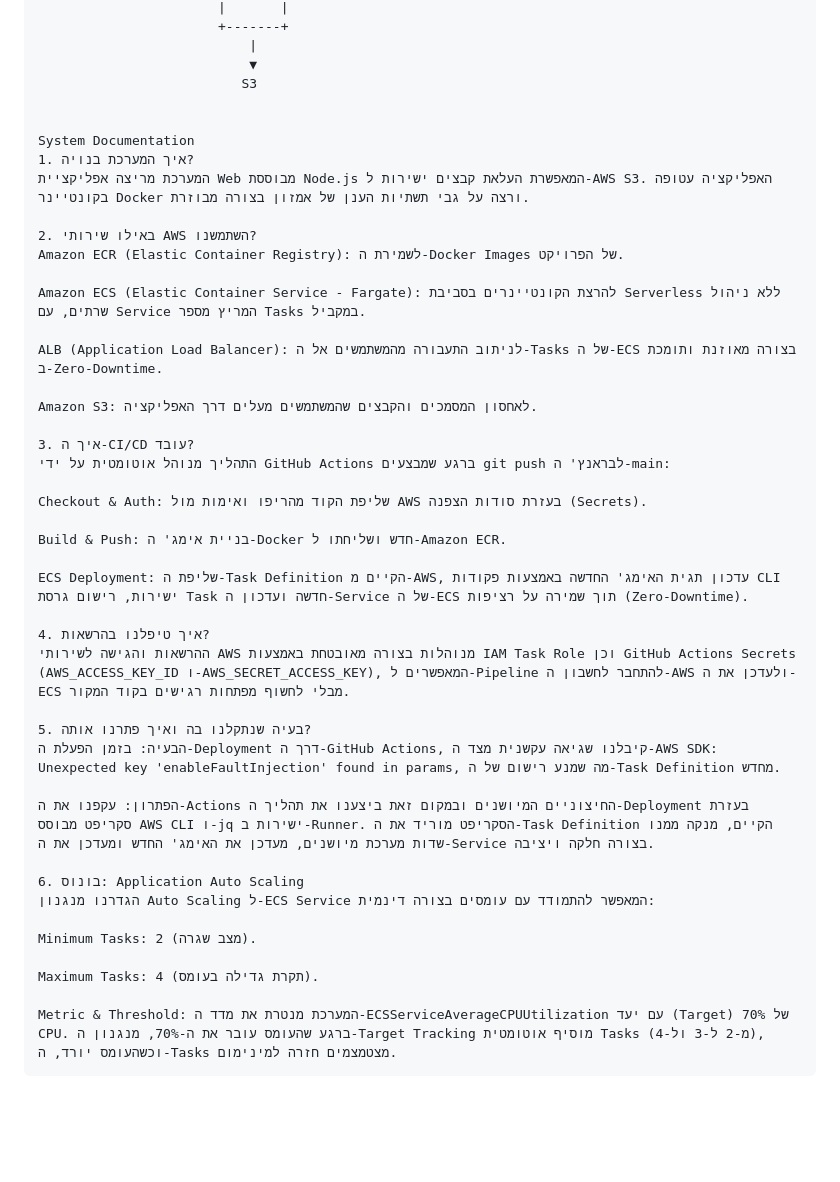
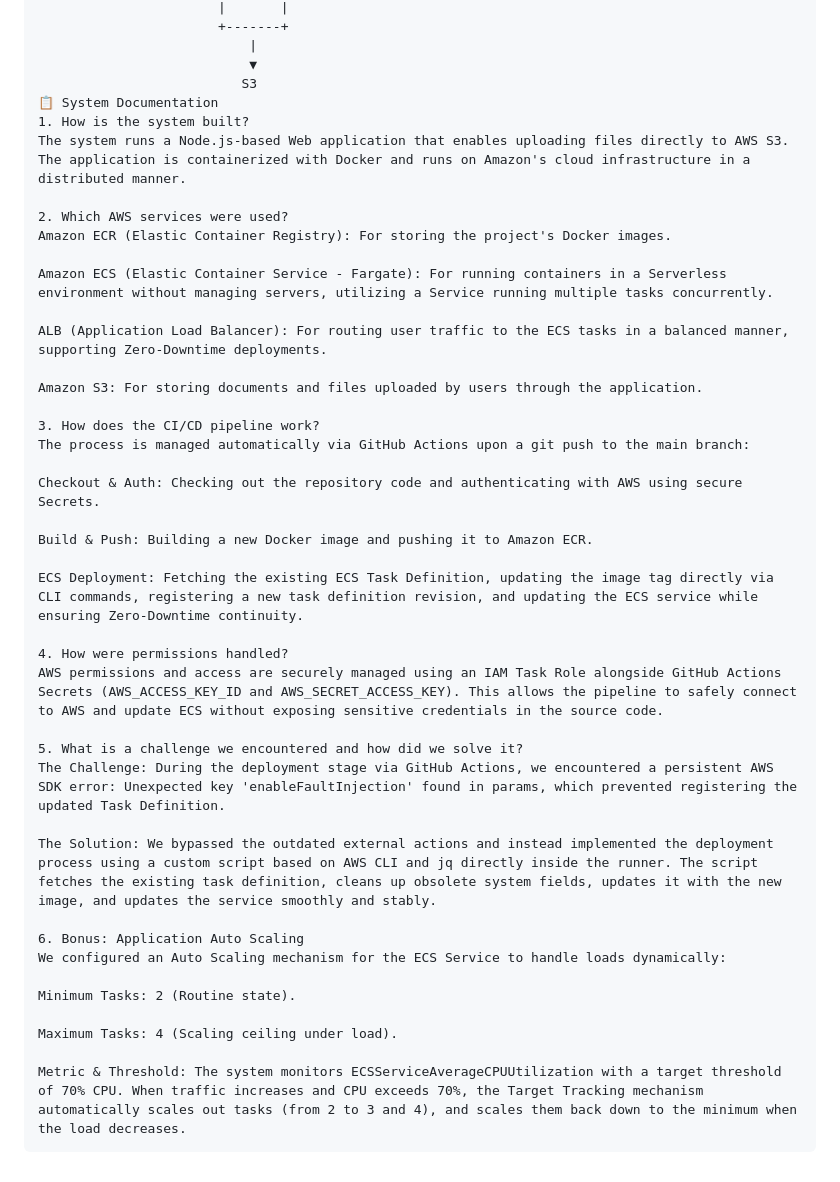
Before and after one commit to wubdigital/cloud-images, a Markdown page: README.md, the part around the change. GitHub-like rendering; blank space fills up the shorter version.

Commit message:
Update README with English documentation

````diff
--- a/README.md
+++ b/README.md
@@ -20,44 +20,42 @@
                            |
                            ▼
                           S3
+📋 System Documentation
+1. How is the system built?
+The system runs a Node.js-based Web application that enables uploading files directly to AWS S3. The application is containerized with Docker and runs on Amazon's cloud infrastructure in a distributed manner.
 
+2. Which AWS services were used?
+Amazon ECR (Elastic Container Registry): For storing the project's Docker images.
 
-System Documentation
-1. איך המערכת בנויה?
-המערכת מריצה אפליקציית Web מבוססת Node.js המאפשרת העלאת קבצים ישירות ל-AWS S3. האפליקציה עטופה בקונטיינר Docker ורצה על גבי תשתיות הענן של אמזון בצורה מבוזרת.
+Amazon ECS (Elastic Container Service - Fargate): For running containers in a Serverless environment without managing servers, utilizing a Service running multiple tasks concurrently.
 
-2. באילו שירותי AWS השתמשנו?
-Amazon ECR (Elastic Container Registry): לשמירת ה-Docker Images של הפרויקט.
+ALB (Application Load Balancer): For routing user traffic to the ECS tasks in a balanced manner, supporting Zero-Downtime deployments.
 
-Amazon ECS (Elastic Container Service - Fargate): להרצת הקונטיינרים בסביבת Serverless ללא ניהול שרתים, עם Service המריץ מספר Tasks במקביל.
+Amazon S3: For storing documents and files uploaded by users through the application.
 
-ALB (Application Load Balancer): לניתוב התעבורה מהמשתמשים אל ה-Tasks של ה-ECS בצורה מאוזנת ותומכת ב-Zero-Downtime.
+3. How does the CI/CD pipeline work?
+The process is managed automatically via GitHub Actions upon a git push to the main branch:
 
-Amazon S3: לאחסון המסמכים והקבצים שהמשתמשים מעלים דרך האפליקציה.
+Checkout & Auth: Checking out the repository code and authenticating with AWS using secure Secrets.
 
-3. איך ה-CI/CD עובד?
-התהליך מנוהל אוטומטית על ידי GitHub Actions ברגע שמבצעים git push לבראנץ' ה-main:
+Build & Push: Building a new Docker image and pushing it to Amazon ECR.
 
-Checkout & Auth: שליפת הקוד מהריפו ואימות מול AWS בעזרת סודות הצפנה (Secrets).
+ECS Deployment: Fetching the existing ECS Task Definition, updating the image tag directly via CLI commands, registering a new task definition revision, and updating the ECS service while ensuring Zero-Downtime continuity.
 
-Build & Push: בניית אימג' ה-Docker חדש ושליחתו ל-Amazon ECR.
+4. How were permissions handled?
+AWS permissions and access are securely managed using an IAM Task Role alongside GitHub Actions Secrets (AWS_ACCESS_KEY_ID and AWS_SECRET_ACCESS_KEY). This allows the pipeline to safely connect to AWS and update ECS without exposing sensitive credentials in the source code.
 
-ECS Deployment: שליפת ה-Task Definition הקיים מ-AWS, עדכון תגית האימג' החדשה באמצעות פקודות CLI ישירות, רישום גרסת Task חדשה ועדכון ה-Service של ה-ECS תוך שמירה על רציפות (Zero-Downtime).
+5. What is a challenge we encountered and how did we solve it?
+The Challenge: During the deployment stage via GitHub Actions, we encountered a persistent AWS SDK error: Unexpected key 'enableFaultInjection' found in params, which prevented registering the updated Task Definition.
 
-4. איך טיפלנו בהרשאות?
-ההרשאות והגישה לשירותי AWS מנוהלות בצורה מאובטחת באמצעות IAM Task Role וכן GitHub Actions Secrets (AWS_ACCESS_KEY_ID ו-AWS_SECRET_ACCESS_KEY), המאפשרים ל-Pipeline להתחבר לחשבון ה-AWS ולעדכן את ה-ECS מבלי לחשוף מפתחות רגישים בקוד המקור.
+The Solution: We bypassed the outdated external actions and instead implemented the deployment process using a custom script based on AWS CLI and jq directly inside the runner. The script fetches the existing task definition, cleans up obsolete system fields, updates it with the new image, and updates the service smoothly and stably.
 
-5. בעיה שנתקלנו בה ואיך פתרנו אותה?
-הבעיה: בזמן הפעלת ה-Deployment דרך ה-GitHub Actions, קיבלנו שגיאה עקשנית מצד ה-AWS SDK: Unexpected key 'enableFaultInjection' found in params, מה שמנע רישום של ה-Task Definition מחדש.
+6. Bonus: Application Auto Scaling
+We configured an Auto Scaling mechanism for the ECS Service to handle loads dynamically:
 
-הפתרון: עקפנו את ה-Actions החיצוניים המיושנים ובמקום זאת ביצענו את תהליך ה-Deployment בעזרת סקריפט מבוסס AWS CLI ו-jq ישירות ב-Runner. הסקריפט מוריד את ה-Task Definition הקיים, מנקה ממנו שדות מערכת מיושנים, מעדכן את האימג' החדש ומעדכן את ה-Service בצורה חלקה ויציבה.
+Minimum Tasks: 2 (Routine state).
 
-6. בונוס: Application Auto Scaling
-הגדרנו מנגנון Auto Scaling ל-ECS Service המאפשר להתמודד עם עומסים בצורה דינמית:
+Maximum Tasks: 4 (Scaling ceiling under load).
 
-Minimum Tasks: 2 (מצב שגרה).
-
-Maximum Tasks: 4 (תקרת גדילה בעומס).
-
-Metric & Threshold: המערכת מנטרת את מדד ה-ECSServiceAverageCPUUtilization עם יעד (Target) של 70% CPU. ברגע שהעומס עובר את ה-70%, מנגנון ה-Target Tracking מוסיף אוטומטית Tasks (מ-2 ל-3 ול-4), וכשהעומס יורד, ה-Tasks מצטמצמים חזרה למינימום.
+Metric & Threshold: The system monitors ECSServiceAverageCPUUtilization with a target threshold of 70% CPU. When traffic increases and CPU exceeds 70%, the Target Tracking mechanism automatically scales out tasks (from 2 to 3 and 4), and scales them back down to the minimum when the load decreases.
 ```
````
